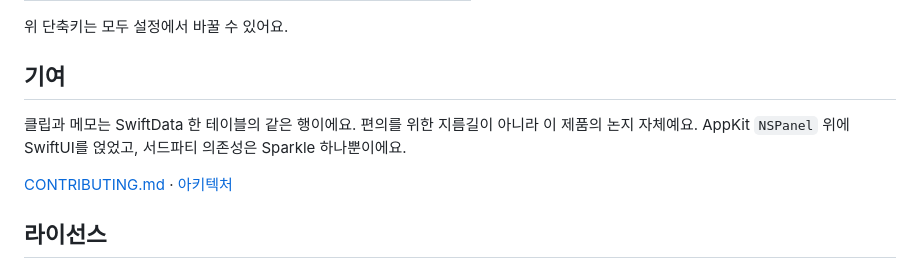
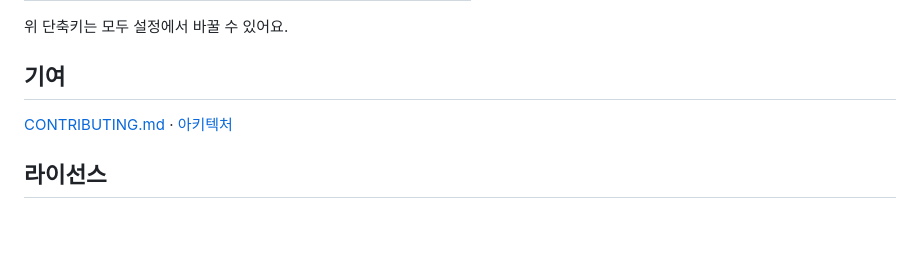
Before and after one commit to m2na7/Backpocket, a Markdown page: README.ko.md, the part around the change. Rendered like a GitHub page; blank space fills up the shorter version.

```diff
--- a/README.ko.md
+++ b/README.ko.md
@@ -67,8 +67,6 @@ brew install --cask m2na7/backpocket/backpocket
 
 ## 기여
 
-클립과 메모는 SwiftData 한 테이블의 같은 행이에요. 편의를 위한 지름길이 아니라 이 제품의 논지 자체예요. AppKit `NSPanel` 위에 SwiftUI를 얹었고, 서드파티 의존성은 Sparkle 하나뿐이에요.
-
 [CONTRIBUTING.md](CONTRIBUTING.md) · [아키텍처](docs/ARCHITECTURE.md)
 
 ## 라이선스
```
Also changed, not shown: README.md (+0 -2 lines).
